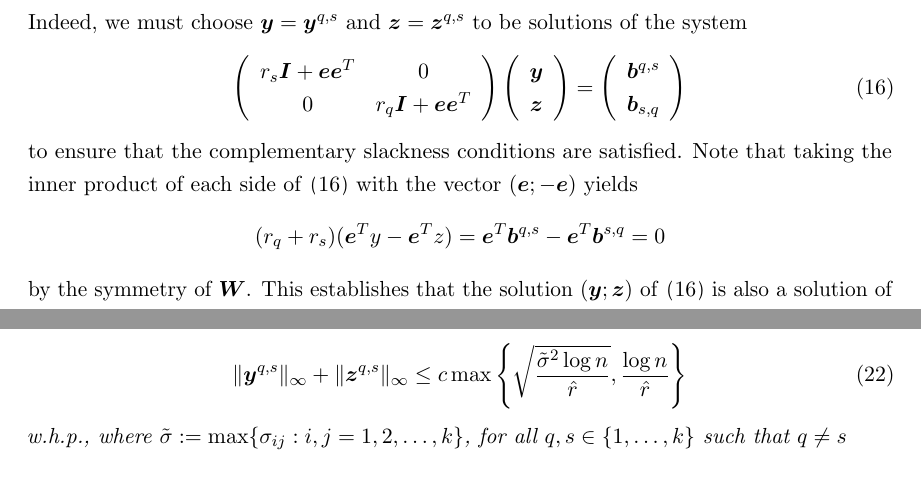
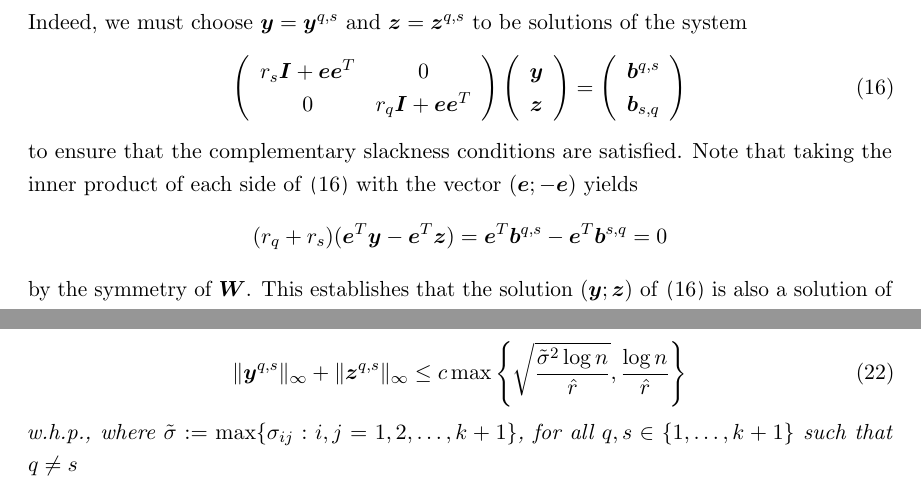
Before and after one commit to bpames/SKDC, a LaTeX paper (Manuscript/SKDC-man.tex): two parts of pages 15 and 16 of 33, joined at a grey line, cut so that both start at the same text. Compiled offline with pdfLaTeX.

Commit message:
Correct issues with tilde\sigma

```diff
--- a/Manuscript/SKDC-man.tex
+++ b/Manuscript/SKDC-man.tex
@@ -1144,7 +1144,7 @@ Note that taking the inner product of each side
 of \eqref{eq: yz system} with the vector \( (\e; -\e) \)
 yields
 \[
-	(r_q + r_s)( \e^T y -  \e^T z) = \e^T \b^{q,s} - \e^T \b^{s,q}
+	(r_q + r_s)( \e^T \y -  \e^T \z) = \e^T \b^{q,s} - \e^T \b^{s,q}
 	= 0
 \]
 by the symmetry of \eq{\W}. This establishes that the solution
@@ -1266,8 +1266,8 @@ is an immediate consequence of Theorem~\ref{thm: Hoeffding}.
 			\frac{\log n}{\hat r} }
 	\end{equation}
 	w.h.p.,
-	where $\tilde \sigma := \max \{ \sigma_{ij} : i,j = 1,2,\dots, k\}$,
-	for all \(q,s \in \{1,\dots,k\}\) such that 	$q \neq s$
+	where $\tilde \sigma := \max \{ \sigma_{ij} : i,j = 1,2,\dots, k+1 \}$,
+	for all \(q,s \in \{1,\dots, k+1\}\) such that 	$q \neq s$
 \end{lemma}
 
 For \(q,s \in \{1,\dots, k+1\}\) such that \(q \neq s\), we define \(\y^{q,s}\) and \(\z^{q,s}\) as in \eqref{eq: y z}. To bound
```
Also changed, not shown: Manuscript/SKDC-man.pdf, 3 other files.
